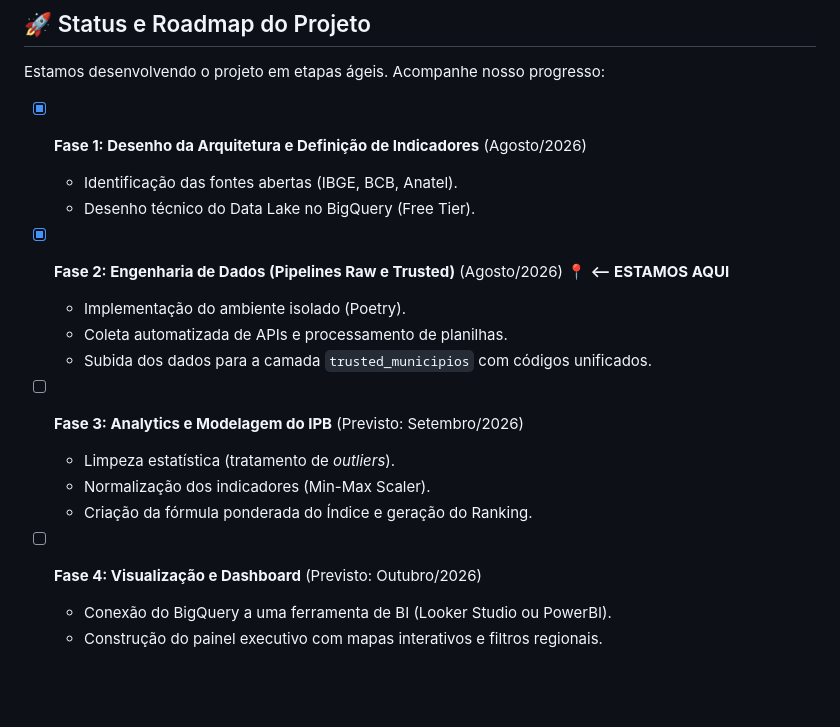
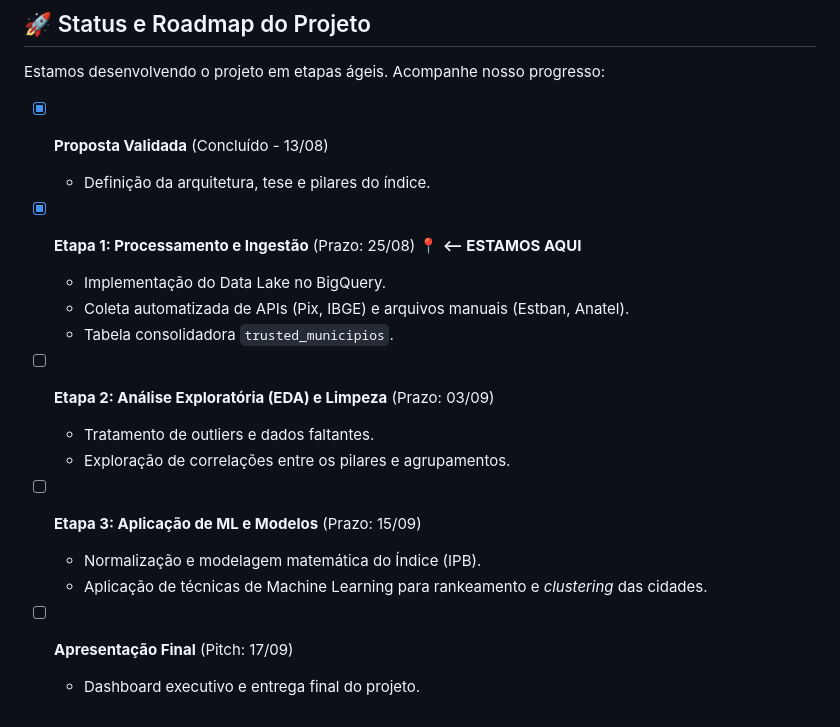
Before and after one commit to LucioFrCruz/heluvina_projeto_final_202602, a Markdown page: README.md, the part around the change. Rendered like a GitHub page; blank space fills up the shorter version.

Commit message:
docs: corrige roadmap no README para refletir o cronograma oficial do MBA

```diff
--- a/README.md
+++ b/README.md
@@ -52,20 +52,21 @@ Dê preferência para leitura de nossos guias detalhados na pasta `docs/`:
 
 Estamos desenvolvendo o projeto em etapas ágeis. Acompanhe nosso progresso:
 
-- [x] **Fase 1: Desenho da Arquitetura e Definição de Indicadores** (Agosto/2026)
-  - Identificação das fontes abertas (IBGE, BCB, Anatel).
-  - Desenho técnico do Data Lake no BigQuery (Free Tier).
+- [x] **Proposta Validada** (Concluído - 13/08)
+  - Definição da arquitetura, tese e pilares do índice.
 
-- [x] **Fase 2: Engenharia de Dados (Pipelines Raw e Trusted)** (Agosto/2026)  📍 **<-- ESTAMOS AQUI**
-  - Implementação do ambiente isolado (Poetry).
-  - Coleta automatizada de APIs e processamento de planilhas.
-  - Subida dos dados para a camada `trusted_municipios` com códigos unificados.
+- [x] **Etapa 1: Processamento e Ingestão** (Prazo: 25/08) 📍 **<-- ESTAMOS AQUI**
+  - Implementação do Data Lake no BigQuery.
+  - Coleta automatizada de APIs (Pix, IBGE) e arquivos manuais (Estban, Anatel).
+  - Tabela consolidadora `trusted_municipios`.
 
-- [ ] **Fase 3: Analytics e Modelagem do IPB** (Previsto: Setembro/2026)
-  - Limpeza estatística (tratamento de *outliers*).
-  - Normalização dos indicadores (Min-Max Scaler).
-  - Criação da fórmula ponderada do Índice e geração do Ranking.
+- [ ] **Etapa 2: Análise Exploratória (EDA) e Limpeza** (Prazo: 03/09)
+  - Tratamento de outliers e dados faltantes.
+  - Exploração de correlações entre os pilares e agrupamentos.
 
-- [ ] **Fase 4: Visualização e Dashboard** (Previsto: Outubro/2026)
-  - Conexão do BigQuery a uma ferramenta de BI (Looker Studio ou PowerBI).
-  - Construção do painel executivo com mapas interativos e filtros regionais.
+- [ ] **Etapa 3: Aplicação de ML e Modelos** (Prazo: 15/09)
+  - Normalização e modelagem matemática do Índice (IPB).
+  - Aplicação de técnicas de Machine Learning para rankeamento e *clustering* das cidades.
+
+- [ ] **Apresentação Final** (Pitch: 17/09)
+  - Dashboard executivo e entrega final do projeto.
```
